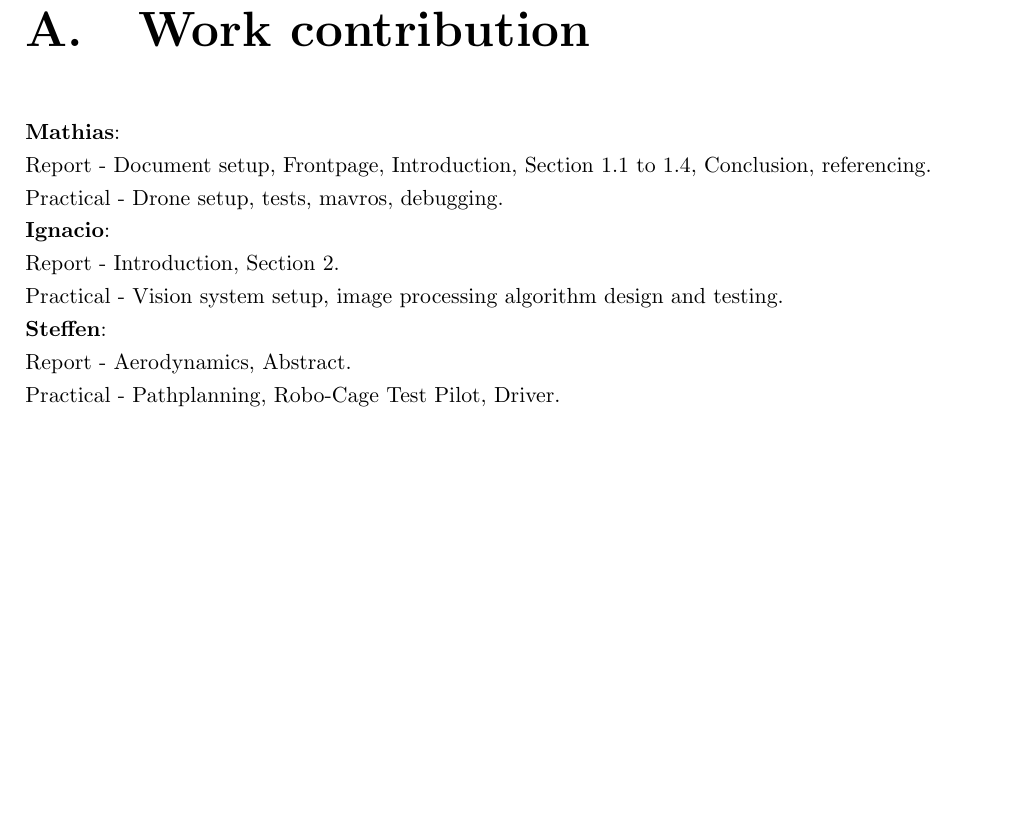
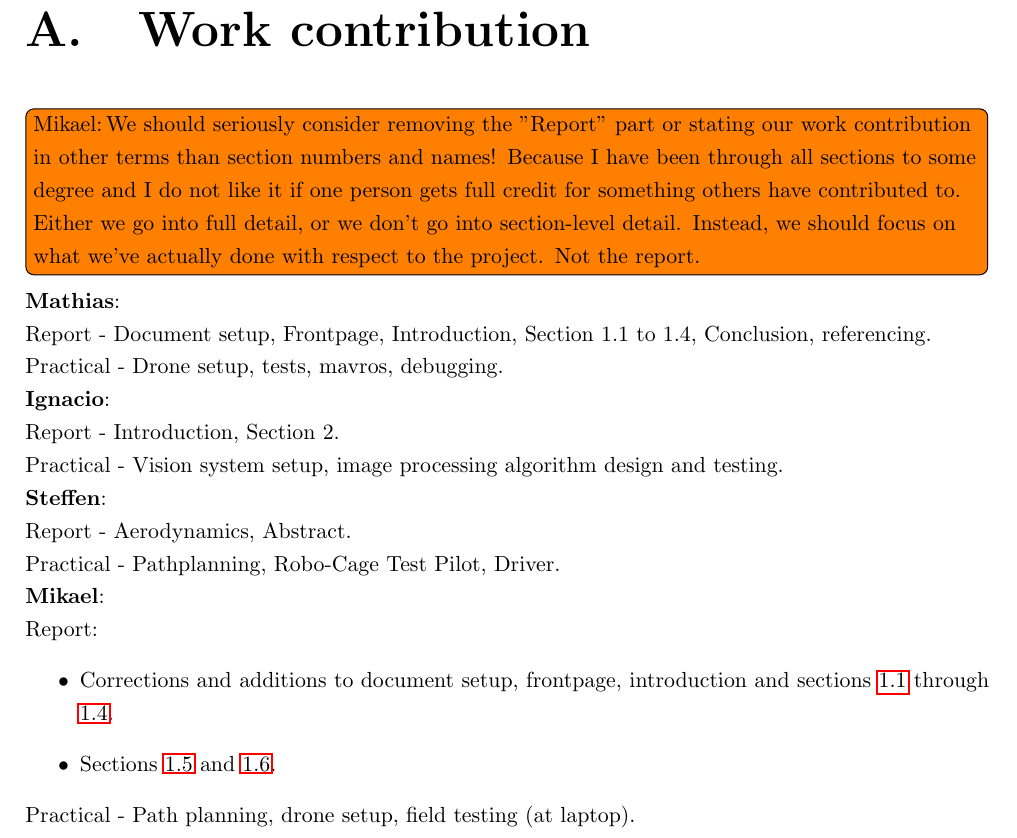
Before and after one commit to madsherlock/SDU-UAS-15-Group1-Report, a LaTeX thesis (Main.tex, which reads Appendix.tex): part of page 29 of 33, cut so that both start at the same text, the shorter picture padded with empty space. Compiled offline with pdfLaTeX.

Commit message:
Added list of my contributions so far, and a note!

```diff
--- a/Appendix.tex
+++ b/Appendix.tex
@@ -5,6 +5,7 @@
 \chapter{Work contribution}
 \label{app:work}
 %\section*{Work contribution}
+\todo[inline,author=Mikael]{We should seriously consider removing the "Report" part or stating our work contribution in other terms than section numbers and names! Because I have been through all sections to some degree and I do not like it if one person gets full credit for something others have contributed to. Either we go into full detail, or we don't go into section-level detail. Instead, we should focus on what we've actually done with respect to the project. Not the report.}
 \textbf{Mathias}:\\
 Report - Document setup, Frontpage,  Introduction, Section  1.1 to 1.4, Conclusion, referencing.\\
 Practical - Drone setup, tests, mavros, debugging.
@@ -17,6 +18,14 @@ Practical - Vision system setup, image processing algorithm design and testing.
 Report - Aerodynamics, Abstract.\\
 Practical - Pathplanning,
 Robo-Cage Test Pilot, Driver.
+
+\textbf{Mikael}:\\
+Report:
+\begin{itemize}
+\item Corrections and additions to document setup, frontpage, introduction and sections \ref{sec:droneselection} through \ref{sec:mavros}.
+\item Sections \ref{waypointgen} and \ref{sec:searchpatterns}.
+\end{itemize}
+Practical - Path planning, drone setup, field testing (at laptop).
 
 \newpage
 
--- a/Main.tex
+++ b/Main.tex
@@ -35,6 +35,7 @@
 \onehalfspacing
 \setlength\parindent{0pt}
 \newcommand{\HRule}{\rule{\linewidth}{0.5mm}}
+\usepackage{todonotes}
 
 
 %Pre report
```
Also changed, not shown: Drones.tex (+3 -0 lines), Introduction.tex (+1 -1 lines).
